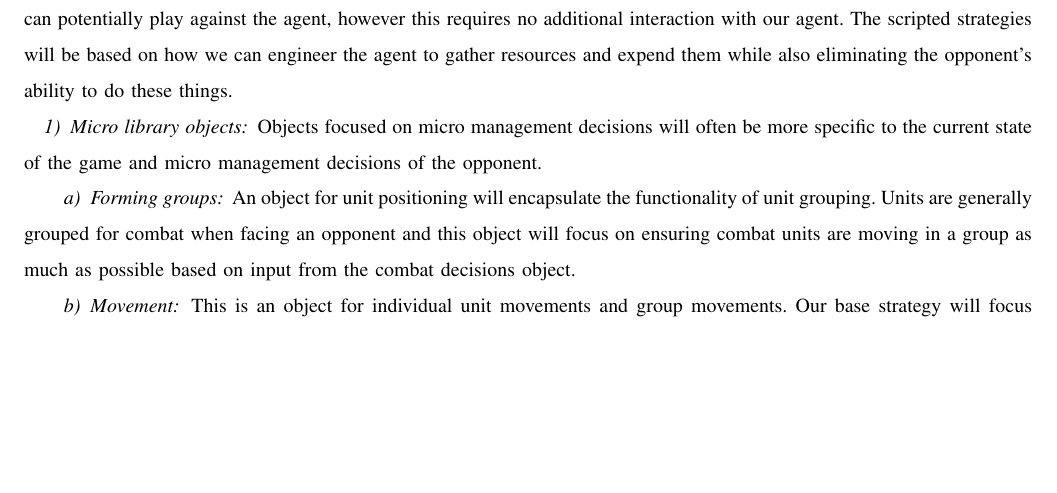
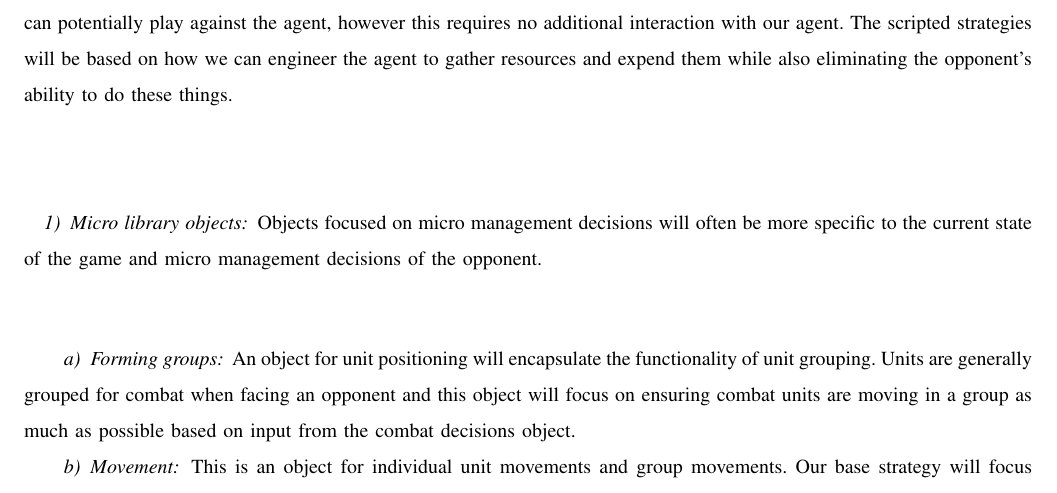
Before and after one commit to jacobbroderick/Starcraft-ai, a LaTeX paper (Documents/SRS.tex): part of page 5 of 6 before the commit and part of page 5 of 7 after it, cut so that both start at the same text, the shorter picture padded with empty space. Compiled offline with pdfLaTeX; a missing font is replaced by an installed copy or a similar font; a LaTeX package or settings file that is missing is left out.

Commit message:
Making Formatting Decisions

```diff
--- a/Documents/SRS.tex
+++ b/Documents/SRS.tex
@@ -92,11 +92,13 @@ This document contains two more sections. The second section contains informatio
 The agent should be comprised of modular components that are well-documented. Functionality should be broken into stand-alone pieces that could nearly directly translate into another developer's agent. Also, these pieces should be documented well enough such that a developer can understand and make adjustments to them per their needs. Our stretch goal is to give the agent the ability to switch between scripts based on game circumstances. This would mean adjusting to a new strategy based on the agent's resources and potentially the opponents estimated resources.
 
 \subsection{Functional requirements}
-Our agent will use the BWAPI to interact with the Starcraft Brood War game. Our agent will follow a scripted strategy. Since the intent is for the agent to play the game on its own, there is no user interface beyond running the program. People can potentially play against the agent, however this requires no additional interaction with our agent. The scripted strategies will be based on how we can engineer the agent to gather resources and expend them while also eliminating the opponent's ability to do these things.
-
+Our agent will use the BWAPI to interact with the Starcraft Brood War game. Our agent will follow a scripted strategy. Since the intent is for the agent to play the game on its own, there is no user interface beyond running the program. People can potentially play against the agent, however this requires no additional interaction with our agent. The scripted strategies will be based on how we can engineer the agent to gather resources and expend them while also eliminating the opponent's ability to do these things. \\
+\vspace{5mm}
 
 \subsubsection{Micro library objects}
-Objects focused on micro management decisions will often be more specific to the current state of the game and micro management decisions of the opponent.
+\vspace{5mm}
+Objects focused on micro management decisions will often be more specific to the current state of the game and micro management decisions of the opponent. \\
+\vspace{5mm}
 
 \paragraph{Forming groups}
 An object for unit positioning will encapsulate the functionality of unit grouping. Units are generally grouped for combat when facing an opponent and this object will focus on ensuring combat units are moving in a group as much as possible based on input from the combat decisions object.
```
Also changed, not shown: Documents/SRS.pdf.
